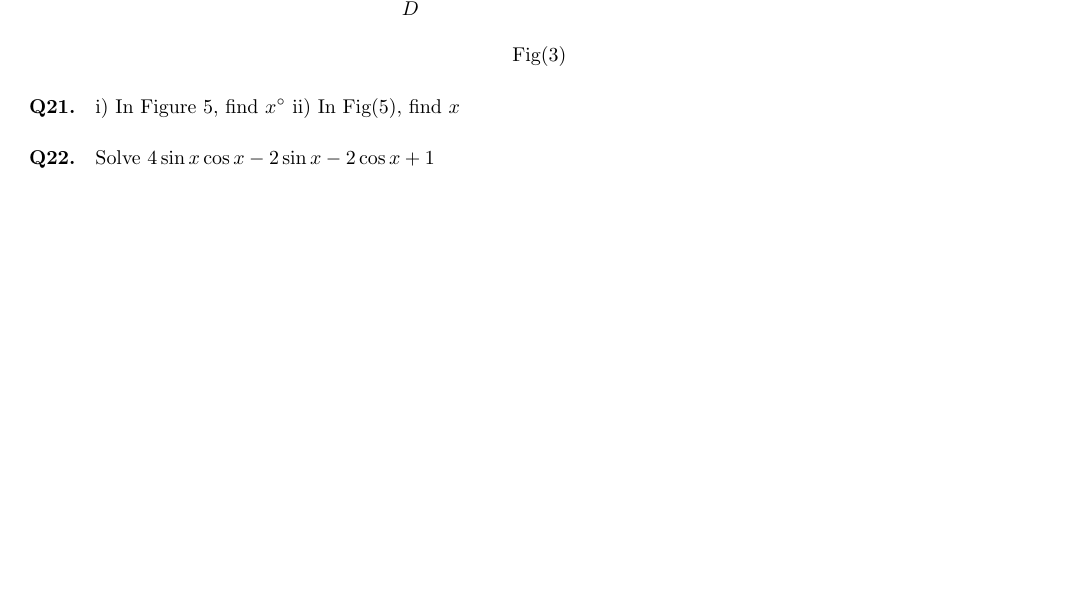
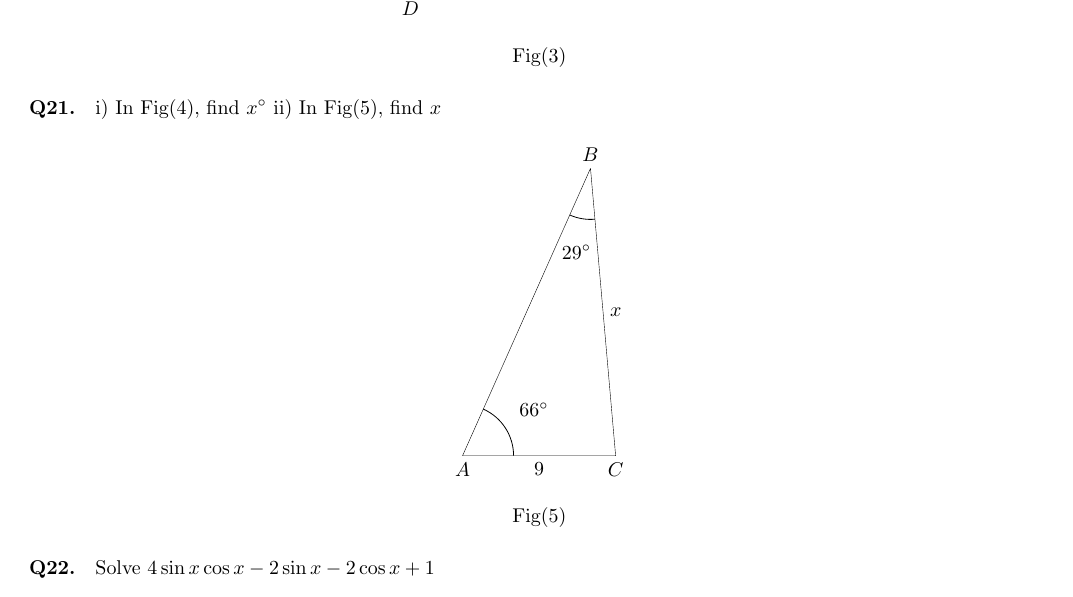
Before and after one commit to greenmang0/the-math-book, a LaTeX document (chapter-18.tex): part of page 24 of 26, cut so that both start at the same text, the shorter picture padded with empty space. Compiled offline with pdfLaTeX.

Commit message:
Add figure 5

```diff
--- a/chapter-18.tex
+++ b/chapter-18.tex
@@ -2472,9 +2472,30 @@ In Fig(3), find $x$ and $y$ sides
 \paragraph{Q21.}
 
 \begin{enumerate*}[label=\roman*)]
-  \item In Figure 5, find $x^{\circ}$
+  \item In Fig(4), find $x^{\circ}$
   \item In Fig(5), find $x$
 \end{enumerate*}
+
+\begin{center}
+  \begin{tikzpicture}[scale=0.30]
+    \tkzDefPoint(0,0){A}
+    \tkzDefPoint(9,0){C}
+    \tkzDefTriangle[two angles = 66 and 85](A,C)
+    \tkzGetPoint{B}
+    \tkzDrawPolygon(A,B,C)
+    \tkzLabelPoints[above](B)
+    \tkzLabelPoints[below](A,C)
+    \tkzMarkAngle[size=3](C,A,B)
+    \tkzLabelAngle[pos=5](C,A,B){$66^{\circ}$}
+    \tkzMarkAngle[size=3](A,B,C)
+    \tkzLabelAngle[pos=5](A,B,C){$29^{\circ}$}
+    \tkzLabelSegment[right](B,C){$x$}
+    \tkzLabelSegment[below](A,C){$9$}
+  \end{tikzpicture}
+  \begin{center}
+    \text{Fig(5)}
+  \end{center}
+\end{center}
 
 \paragraph{Q22.}
 Solve $4\sin x\cos x - 2\sin x - 2\cos x + 1$
```
